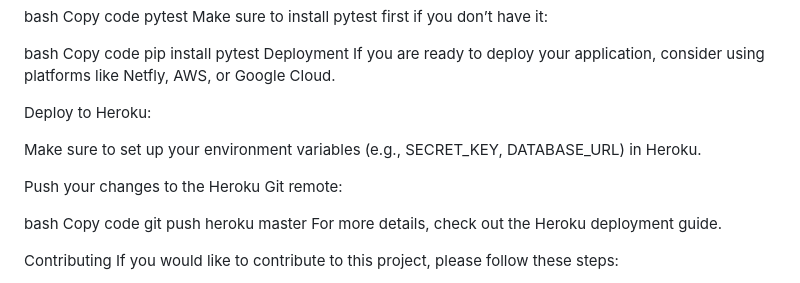
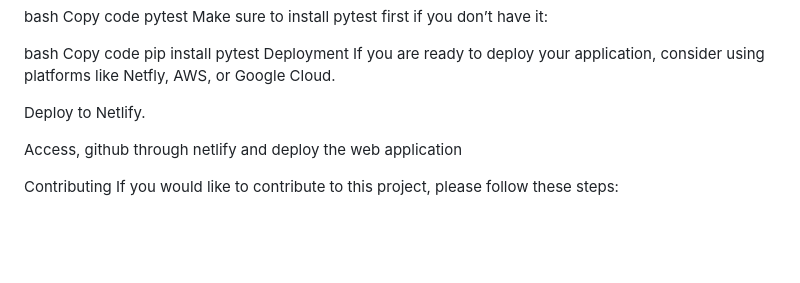
Before and after one commit to nmarizani/final_project-wellbeing_wonders, a Markdown page: README.md, the part around the change. Drawn GitHub-style; blank space fills up the shorter version.

```diff
--- a/README.md
+++ b/README.md
@@ -155,16 +155,9 @@ pip install pytest
 Deployment
 If you are ready to deploy your application, consider using platforms like Netfly, AWS, or Google Cloud.
 
-Deploy to Heroku:
+Deploy to Netlify.
 
-Make sure to set up your environment variables (e.g., SECRET_KEY, DATABASE_URL) in Heroku.
-
-Push your changes to the Heroku Git remote:
-
-bash
-Copy code
-git push heroku master
-For more details, check out the Heroku deployment guide.
+Access, github through netlify and deploy the web application
 
 Contributing
 If you would like to contribute to this project, please follow these steps:
```
